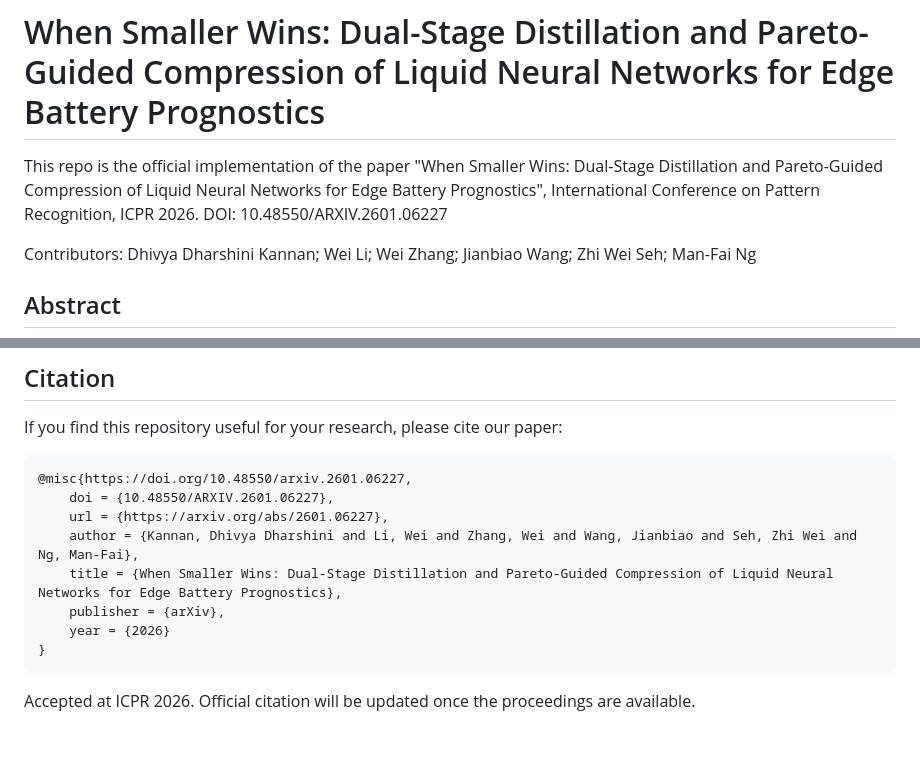
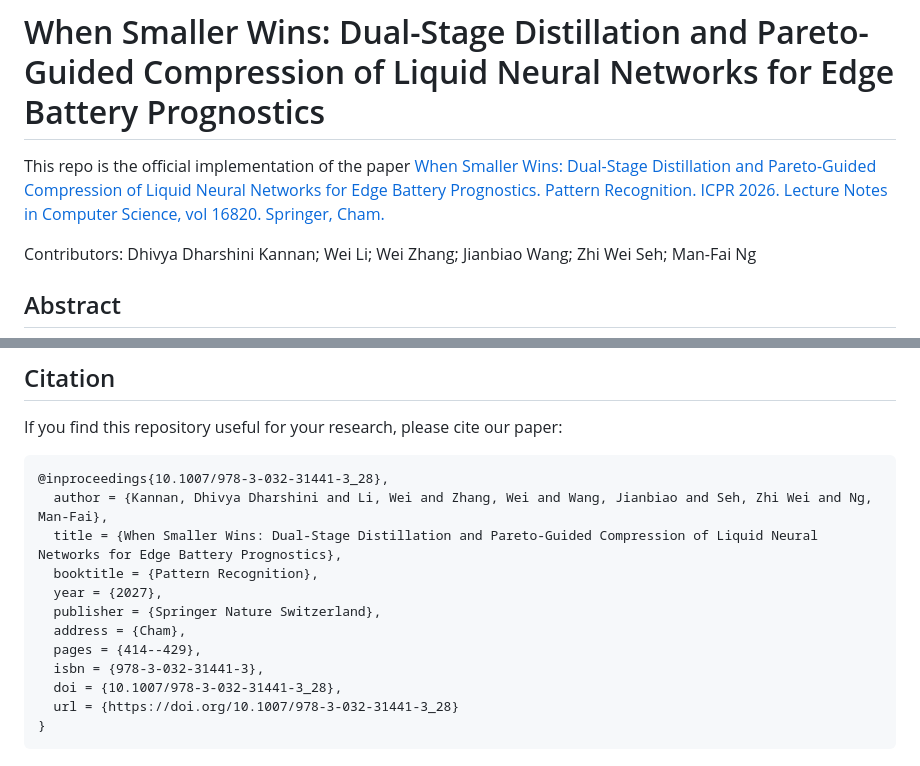
Before and after one commit to Dhivya-DD17/DLNet, a Markdown page: README.md, 2 parts joined by grey strips. Drawn GitHub-style.

````diff
--- a/README.md
+++ b/README.md
@@ -1,6 +1,6 @@
 # When Smaller Wins: Dual-Stage Distillation and Pareto-Guided Compression of Liquid Neural Networks for Edge Battery Prognostics
 
-This repo is the official implementation of the paper "When Smaller Wins: Dual-Stage Distillation and Pareto-Guided Compression of Liquid Neural Networks for Edge Battery Prognostics", International Conference on Pattern Recognition, ICPR 2026. DOI: 10.48550/ARXIV.2601.06227
+This repo is the official implementation of the paper [When Smaller Wins: Dual-Stage Distillation and Pareto-Guided Compression of Liquid Neural Networks for Edge Battery Prognostics. Pattern Recognition. ICPR 2026. Lecture Notes in Computer Science, vol 16820. Springer, Cham.](https://doi.org/10.1007/978-3-032-31441-3_28)
 
 Contributors: Dhivya Dharshini Kannan; Wei Li; Wei Zhang; Jianbiao Wang; Zhi Wei Seh; Man-Fai Ng
 
@@ -32,13 +32,16 @@ docker run --rm ghcr.io/dhivya-dd17/dlnet:docker_dlnet
 If you find this repository useful for your research, please cite our paper:
 
 ```bibtex
-@misc{https://doi.org/10.48550/arxiv.2601.06227,
-    doi = {10.48550/ARXIV.2601.06227},
-    url = {https://arxiv.org/abs/2601.06227},
-    author = {Kannan, Dhivya Dharshini and Li, Wei and Zhang, Wei and Wang, Jianbiao and Seh, Zhi Wei and Ng, Man-Fai},
-    title = {When Smaller Wins: Dual-Stage Distillation and Pareto-Guided Compression of Liquid Neural Networks for Edge Battery Prognostics},
-    publisher = {arXiv},
-    year = {2026}
+@inproceedings{10.1007/978-3-032-31441-3_28},
+  author = {Kannan, Dhivya Dharshini and Li, Wei and Zhang, Wei and Wang, Jianbiao and Seh, Zhi Wei and Ng, Man-Fai},
+  title = {When Smaller Wins: Dual-Stage Distillation and Pareto-Guided Compression of Liquid Neural Networks for Edge Battery Prognostics},
+  booktitle = {Pattern Recognition},
+  year = {2027},
+  publisher = {Springer Nature Switzerland},
+  address = {Cham},
+  pages = {414--429},
+  isbn = {978-3-032-31441-3},
+  doi = {10.1007/978-3-032-31441-3_28},
+  url = {https://doi.org/10.1007/978-3-032-31441-3_28}
 }
 ```
-Accepted at ICPR 2026. Official citation will be updated once the proceedings are available.
````
